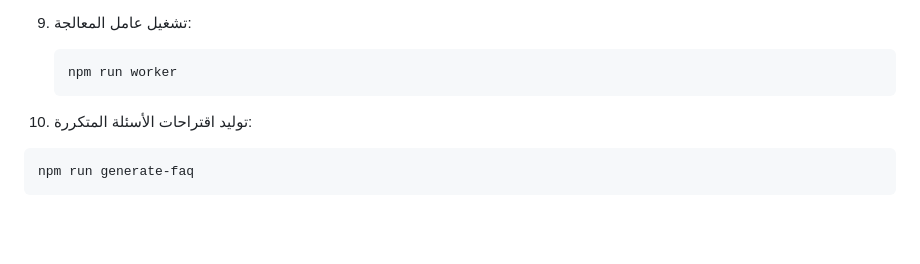
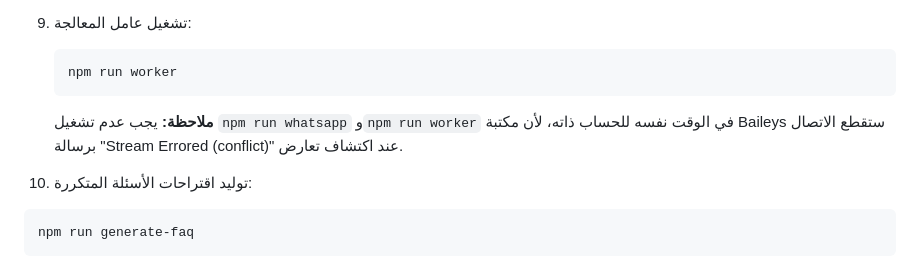
Before and after one commit to AbdulwahabMohammed/whatsapp-bot, a Markdown page: README.md, the part around the change. GitHub-like rendering; blank space fills up the shorter version.

Commit message:
docs: warn against simultaneous whatsapp and worker

````diff
--- a/README.md
+++ b/README.md
@@ -78,6 +78,9 @@
    ```bash
    npm run worker
    ```
+   **ملاحظة:** يجب عدم تشغيل `npm run whatsapp` و`npm run worker` في الوقت نفسه
+   للحساب ذاته، لأن مكتبة Baileys ستقطع الاتصال برسالة "Stream Errored
+   (conflict)" عند اكتشاف تعارض.
 
 10. توليد اقتراحات الأسئلة المتكررة:
    ```bash
````
Also changed, not shown: docs/deployment.md (+3 -0 lines).
